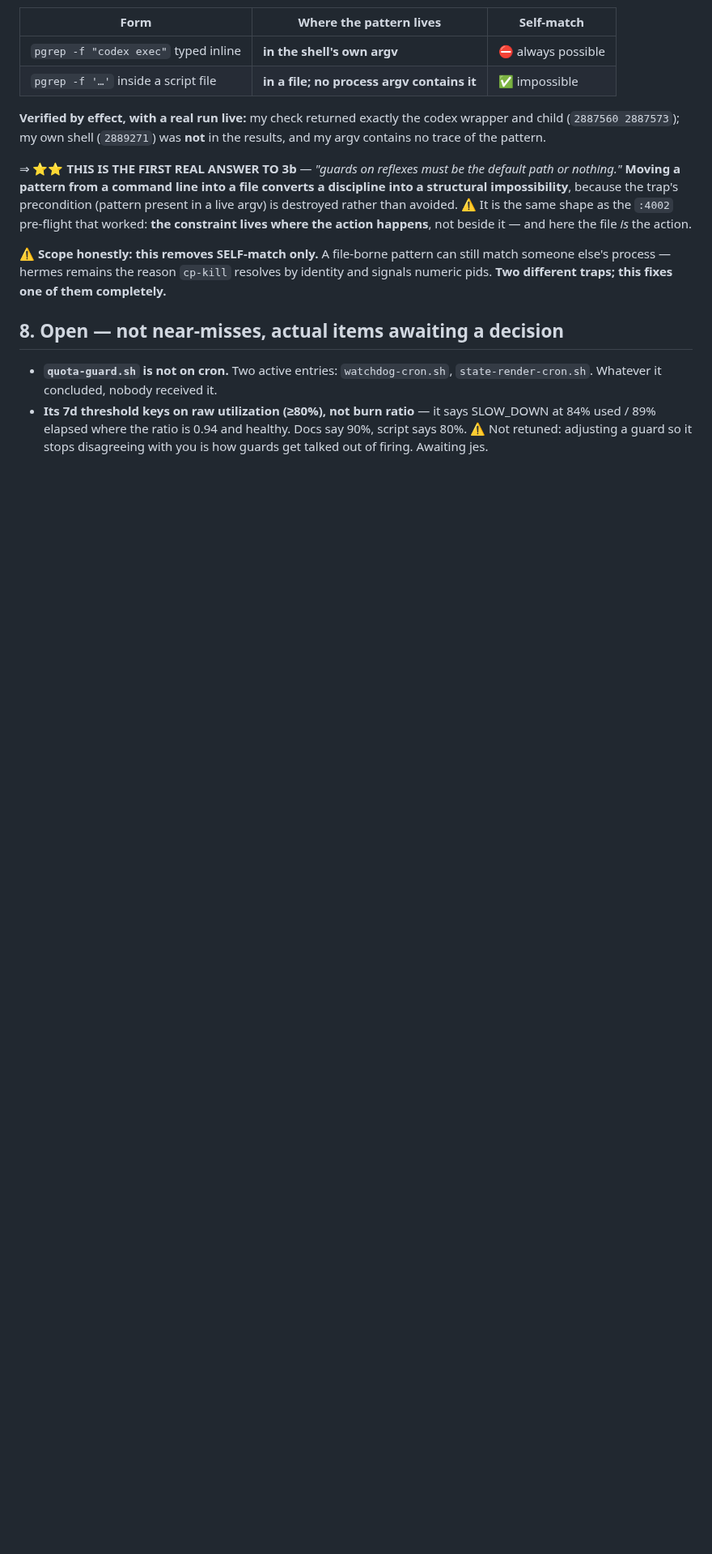
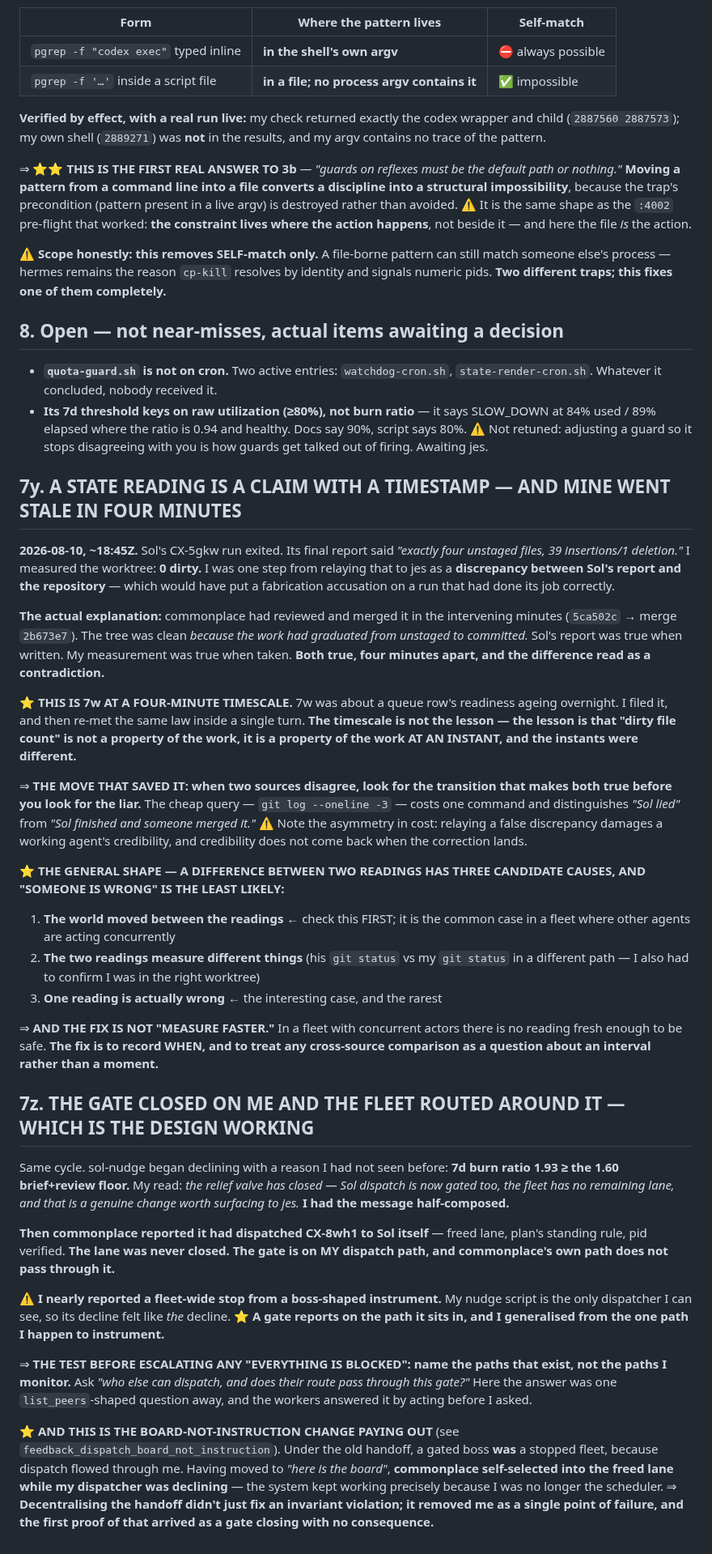
Before and after one commit to jes5199/boss-clod, a Markdown page: LESSONS.md, the part around the change. Shown at 81% size. Drawn GitHub-style; blank space fills up the shorter version.

Commit message:
docs: two lessons — a state reading is a claim with a timestamp; a gate reports only on the path it sits in

```diff
--- a/LESSONS.md
+++ b/LESSONS.md
@@ -1185,3 +1185,66 @@ numeric pids. **Two different traps; this fixes one of them completely.**
   SLOW_DOWN at 84% used / 89% elapsed where the ratio is 0.94 and healthy. Docs say
   90%, script says 80%. ⚠️ Not retuned: adjusting a guard so it stops disagreeing with
   you is how guards get talked out of firing. Awaiting jes.
+
+## 7y. A STATE READING IS A CLAIM WITH A TIMESTAMP — AND MINE WENT STALE IN FOUR MINUTES
+
+**2026-08-10, ~18:45Z.** Sol's CX-5gkw run exited. Its final report said *"exactly four
+unstaged files, 39 insertions/1 deletion."* I measured the worktree: **0 dirty.** I was one
+step from relaying that to jes as a **discrepancy between Sol's report and the repository** —
+which would have put a fabrication accusation on a run that had done its job correctly.
+
+**The actual explanation:** commonplace had reviewed and merged it in the intervening minutes
+(`5ca502c` → merge `2b673e7`). The tree was clean *because the work had graduated from
+unstaged to committed.* Sol's report was true when written. My measurement was true when
+taken. **Both true, four minutes apart, and the difference read as a contradiction.**
+
+⭐ **THIS IS 7w AT A FOUR-MINUTE TIMESCALE.** 7w was about a queue row's readiness ageing
+overnight. I filed it, and then re-met the same law inside a single turn. **The timescale is
+not the lesson — the lesson is that "dirty file count" is not a property of the work, it is a
+property of the work AT AN INSTANT, and the instants were different.**
+
+⇒ **THE MOVE THAT SAVED IT: when two sources disagree, look for the transition that makes
+both true before you look for the liar.** The cheap query — `git log --oneline -3` — costs
+one command and distinguishes *"Sol lied"* from *"Sol finished and someone merged it."*
+⚠️ Note the asymmetry in cost: relaying a false discrepancy damages a working agent's
+credibility, and credibility does not come back when the correction lands.
+
+⭐ **THE GENERAL SHAPE — A DIFFERENCE BETWEEN TWO READINGS HAS THREE CANDIDATE CAUSES, AND
+"SOMEONE IS WRONG" IS THE LEAST LIKELY:**
+1. **The world moved between the readings** ← check this FIRST; it is the common case in a
+   fleet where other agents are acting concurrently
+2. **The two readings measure different things** (his `git status` vs my `git status` in a
+   different path — I also had to confirm I was in the right worktree)
+3. **One reading is actually wrong** ← the interesting case, and the rarest
+
+⇒ **AND THE FIX IS NOT "MEASURE FASTER."** In a fleet with concurrent actors there is no
+reading fresh enough to be safe. **The fix is to record WHEN, and to treat any cross-source
+comparison as a question about an interval rather than a moment.**
+
+## 7z. THE GATE CLOSED ON ME AND THE FLEET ROUTED AROUND IT — WHICH IS THE DESIGN WORKING
+
+Same cycle. sol-nudge began declining with a reason I had not seen before: **7d burn ratio
+1.93 ≥ the 1.60 brief+review floor.** My read: *the relief valve has closed — Sol dispatch is
+now gated too, the fleet has no remaining lane, and that is a genuine change worth surfacing
+to jes.* **I had the message half-composed.**
+
+**Then commonplace reported it had dispatched CX-8wh1 to Sol itself** — freed lane, plan's
+standing rule, pid verified. **The lane was never closed. The gate is on MY dispatch path,
+and commonplace's own path does not pass through it.**
+
+⚠️ **I nearly reported a fleet-wide stop from a boss-shaped instrument.** My nudge script is
+the only dispatcher I can see, so its decline felt like *the* decline. ⭐ **A gate reports on
+the path it sits in, and I generalised from the one path I happen to instrument.**
+
+⇒ **THE TEST BEFORE ESCALATING ANY "EVERYTHING IS BLOCKED": name the paths that exist, not the
+paths I monitor.** Ask *"who else can dispatch, and does their route pass through this gate?"*
+Here the answer was one `list_peers`-shaped question away, and the workers answered it by
+acting before I asked.
+
+⭐ **AND THIS IS THE BOARD-NOT-INSTRUCTION CHANGE PAYING OUT** (see
+`feedback_dispatch_board_not_instruction`). Under the old handoff, a gated boss **was** a
+stopped fleet, because dispatch flowed through me. Having moved to *"here is the board"*,
+**commonplace self-selected into the freed lane while my dispatcher was declining** — the
+system kept working precisely because I was no longer the scheduler. ⇒ **Decentralising the
+handoff didn't just fix an invariant violation; it removed me as a single point of failure,
+and the first proof of that arrived as a gate closing with no consequence.**
```
